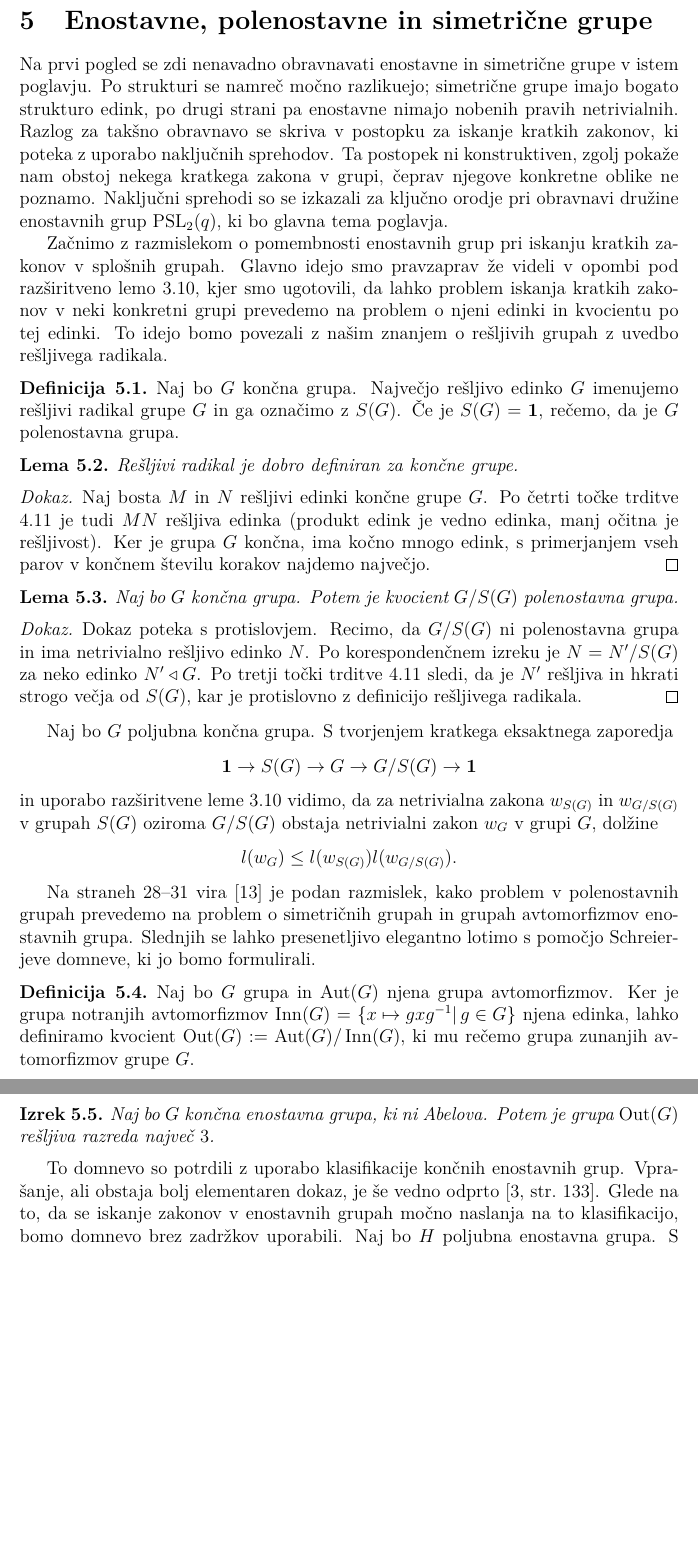
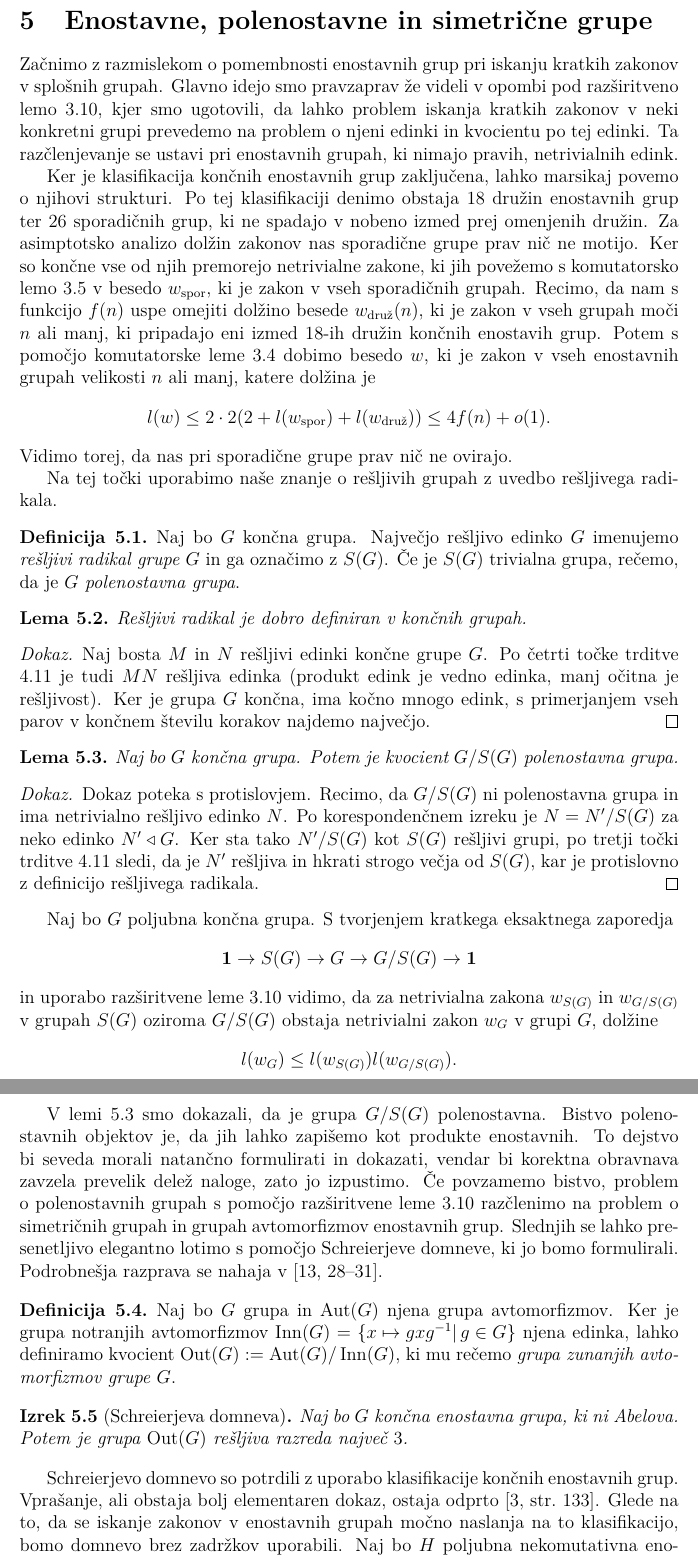
Before and after one commit to MightyOwler/Racunanje-zakonov, a LaTeX thesis (Diploma/diploma.tex, which reads Diploma/enostavne.tex): two parts of pages 26 and 27 of 40, joined at a grey line, cut so that both start at the same text, the shorter picture padded with empty space. Compiled offline with pdfLaTeX.

Commit message:
Nekoliko izboljšane enostavne grupe

```diff
--- a/Diploma/enostavne.tex
+++ b/Diploma/enostavne.tex
@@ -1,19 +1,32 @@
 \section{Enostavne, polenostavne in simetrične grupe}
 
-Na prvi pogled se zdi nenavadno obravnavati enostavne in simetrične grupe v istem poglavju. Po strukturi se namreč močno razlikuejo; simetrične grupe imajo bogato strukturo edink, po drugi strani pa enostavne
-nimajo nobenih pravih netrivialnih. Razlog za takšno obravnavo se skriva v postopku za iskanje kratkih zakonov, ki poteka z uporabo naključnih sprehodov. Ta postopek ni konstruktiven, zgolj pokaže nam obstoj nekega kratkega zakona v grupi, čeprav njegove konkretne oblike ne poznamo.
-Naključni sprehodi so se izkazali za ključno orodje pri obravnavi družine enostavnih grup $\operatorname{PSL}_2(q)$, ki bo glavna tema poglavja.
+% Na prvi pogled se zdi nenavadno obravnavati enostavne in simetrične grupe v istem poglavju. Po strukturi se namreč močno razlikuejo; simetrične grupe imajo bogato strukturo edink, po drugi strani pa enostavne
+% nimajo nobenih pravih netrivialnih. Razlog za takšno obravnavo se skriva v postopku za iskanje kratkih zakonov, ki poteka z uporabo naključnih sprehodov. Ta postopek ni konstruktiven, zgolj pokaže nam obstoj nekega kratkega zakona v grupi, čeprav njegove konkretne oblike ne poznamo.
+% Naključni sprehodi so se izkazali za ključno orodje pri obravnavi družine enostavnih grup $\operatorname{PSL}_2(q)$, ki bo glavna tema poglavja.
+
+% TODO razmisli, kako je z Abelovimi enostavnimi grupami
 
 Začnimo z razmislekom o pomembnosti enostavnih grup pri iskanju kratkih zakonov v splošnih grupah. Glavno idejo smo pravzaprav že videli v opombi pod razširitveno lemo \ref{lem_razsiritvena_lema}, kjer smo ugotovili, da
-lahko problem iskanja kratkih zakonov v neki konkretni grupi prevedemo na problem o njeni edinki in kvocientu po tej edinki. To idejo bomo povezali z našim znanjem o rešljivih grupah z uvedbo rešljivega radikala.
+lahko problem iskanja kratkih zakonov v neki konkretni grupi prevedemo na problem o njeni edinki in kvocientu po tej edinki. Ta razčlenjevanje se ustavi pri enostavnih grupah, ki nimajo pravih, netrivialnih edink.
+
+Ker je klasifikacija končnih enostavnih grup zaključena, lahko marsikaj povemo o njihovi strukturi. Po tej klasifikaciji denimo obstaja 18 družin enostavnih grup ter 26 sporadičnih grup, ki ne spadajo v nobeno izmed prej omenjenih družin.
+Za asimptotsko analizo dolžin zakonov nas sporadične grupe prav nič ne motijo. Ker so končne vse od njih premorejo netrivialne zakone, ki jih povežemo s komutatorsko lemo \ref{lem_komutatorska_lema_splosna} v besedo $w_{\text{spor}}$,
+ki je zakon v vseh sporadičnih grupah. Recimo, da nam s funkcijo $f(n)$ uspe omejiti dolžino besede $w_{\text{druž}}(n)$, ki je zakon v vseh grupah moči $n$ ali manj, ki pripadajo eni izmed 18-ih družin končnih enostavih grup.
+Potem s pomočjo komutatorske leme \ref{lem_komutatorska_lema} dobimo besedo $w$, ki je zakon v vseh enostavnih grupah velikosti $n$ ali manj, katere dolžina je
+\begin{equation*}
+    l(w) \le 2 \cdot 2 (2 + l(w_{\text{spor}}) + l(w_{\text{druž}}) )  \le 4f(n) + o(1).
+\end{equation*}
+Vidimo torej, da nas pri sporadične grupe prav nič ne ovirajo.
+
+    Na tej točki uporabimo naše znanje o rešljivih grupah z uvedbo rešljivega radikala.
 
 \begin{definicija}
 \label{def_resljiv_radikal}
-Naj bo $G$ končna grupa. Največjo rešljivo edinko $G$ imenujemo rešljivi radikal grupe $G$ in ga označimo z $S(G)$. Če je $S(G) = \mathbf{1}$, rečemo, da je $G$ polenostavna grupa.
+Naj bo $G$ končna grupa. Največjo rešljivo edinko $G$ imenujemo \emph{rešljivi radikal grupe $G$} in ga označimo z $S(G)$. Če je $S(G)$ trivialna grupa, rečemo, da je $G$ \emph{polenostavna grupa}.
 \end{definicija}
 \begin{lema}
 \label{lem_dobra_definiranost_resljivega_radikala}
-Rešljivi radikal je dobro definiran za končne grupe.
+Rešljivi radikal je dobro definiran v končnih grupah.
 \end{lema}
 \begin{dokaz}
     Naj bosta $M$ in $N$ rešljivi edinki končne grupe $G$. Po četrti točke trditve \ref{trd_lastnosti_resljivih_grup} je tudi $MN$ rešljiva edinka (produkt edink je vedno edinka, manj očitna je rešljivost). Ker je grupa $G$ končna, ima kočno mnogo edink,
@@ -21,12 +34,12 @@ Rešljivi radikal je dobro definiran za končne grupe.
 \end{dokaz}
 
 \begin{lema}
-\label{lem_resljiv_radikal_je_polenostaven}
+\label{lem_kvoocient_resljivega_radikala_je_polenostaven}
 Naj bo $G$ končna grupa. Potem je kvocient $G / S(G)$ polenostavna grupa.
 \end{lema}
 \begin{dokaz}
     Dokaz poteka s protislovjem. Recimo, da $G / S(G)$ ni polenostavna grupa in ima netrivialno rešljivo edinko $N$. Po korespondenčnem izreku je $N = N' / S(G)$ za neko edinko $N' \triangleleft G$.
-    Po tretji točki trditve \ref{trd_lastnosti_resljivih_grup} sledi, da je $N'$ rešljiva in hkrati strogo večja od $S(G)$, kar je protislovno z definicijo rešljivega radikala.
+    Ker sta tako $N' / S(G)$ kot $S(G)$ rešljivi grupi, po tretji točki trditve \ref{trd_lastnosti_resljivih_grup} sledi, da je $N'$ rešljiva in hkrati strogo večja od $S(G)$, kar je protislovno z definicijo rešljivega radikala.
 \end{dokaz}
 
 Naj bo $G$ poljubna končna grupa. S tvorjenjem kratkega eksaktnega zaporedja \begin{equation*}
@@ -36,21 +49,28 @@ in uporabo razširitvene leme \ref{lem_razsiritvena_lema} vidimo, da za netrivia
 l(w_G) \le  l(w_{S(G)}) l (w_{G / S(G)}).
 \end{equation*}
 
-Na straneh 28--31 vira \cite{Schneider_2016} je podan razmislek, kako problem v polenostavnih grupah prevedemo na problem o simetričnih grupah in grupah avtomorfizmov enostavnih grupa. Slednjih se lahko presenetljivo elegantno lotimo s pomočjo Schreierjeve domneve, ki jo bomo formulirali.
+
+
+% TODO tole je treba še malo popraviti
+
+V lemi \ref{lem_kvoocient_resljivega_radikala_je_polenostaven} smo dokazali, da je grupa $G / S(G)$ polenostavna. Bistvo polenostavnih objektov je, da jih lahko zapišemo kot produkte enostavnih.
+To dejstvo bi seveda morali natančno formulirati in dokazati, vendar bi korektna obravnava zavzela prevelik delež naloge, zato jo izpustimo.
+Če povzamemo bistvo, problem o polenostavnih grupah s pomočjo razširitvene leme \ref{lem_razsiritvena_lema} razčlenimo na problem o simetričnih grupah in grupah avtomorfizmov enostavnih grup. Slednjih se lahko presenetljivo elegantno lotimo s pomočjo Schreierjeve domneve, ki jo bomo formulirali.
+Podrobnešja razprava se nahaja v \cite[28--31]{Schneider_2016}.
 
 \begin{definicija}
 \label{def_grupa_zunanjih_avtomorfizmov}
 Naj bo $G$ grupa in $\operatorname{Aut}(G)$ njena grupa avtomorfizmov. Ker je grupa notranjih avtomorfizmov $\operatorname{Inn}(G) = \left\{ x \mapsto g x g^{-1}  \middle|\,  g \in G  \right\}$ njena edinka,
-lahko definiramo kvocient $\operatorname{Out}(G) :=  \operatorname{Aut}(G)  /  \operatorname{Inn}(G)$, ki mu rečemo grupa zunanjih avtomorfizmov grupe $G$.
+lahko definiramo kvocient $\operatorname{Out}(G) :=  \operatorname{Aut}(G)  /  \operatorname{Inn}(G)$, ki mu rečemo \emph{grupa zunanjih avtomorfizmov grupe $G$}.
 \end{definicija}
 
-\begin{izrek}
+\begin{izrek}[Schreierjeva domneva]
 \label{izr_Schreierjeva_domneva}
  Naj bo $G$ končna enostavna grupa, ki ni Abelova. Potem je grupa $\operatorname{Out}(G)$ rešljiva razreda največ $3$.
 \end{izrek}
 
-To domnevo so potrdili z uporabo klasifikacije končnih enostavnih grup. Vprašanje, ali obstaja bolj elementaren dokaz, je še vedno odprto \cite[str.~133]{Dixon_Mortimer_1996}.
-Glede na to, da se iskanje zakonov v enostavnih grupah močno naslanja na to klasifikacijo, bomo domnevo brez zadržkov uporabili. Naj bo $H$ poljubna enostavna grupa.
+Schreierjevo domnevo so potrdili z uporabo klasifikacije končnih enostavnih grup. Vprašanje, ali obstaja bolj elementaren dokaz, ostaja odprto \cite[str.~133]{Dixon_Mortimer_1996}.
+Glede na to, da se iskanje zakonov v enostavnih grupah močno naslanja na to klasifikacijo, bomo domnevo brez zadržkov uporabili. Naj bo $H$ poljubna nekomutativna enostavna grupa.
 S tvorjenjem kratkega eksaktnega zaporedja \begin{equation*}
     \mathbf{1} \to \operatorname{Inn}(H)  \to \operatorname{Aut}(H)  \to  \operatorname{Out}(H)  \to  \mathbf{1}
 \end{equation*}
```
Also changed, not shown: Diploma/nilpotentne_in_resljive.tex (+1 -1 lines), Diploma/diploma.pdf, 1 other file.
